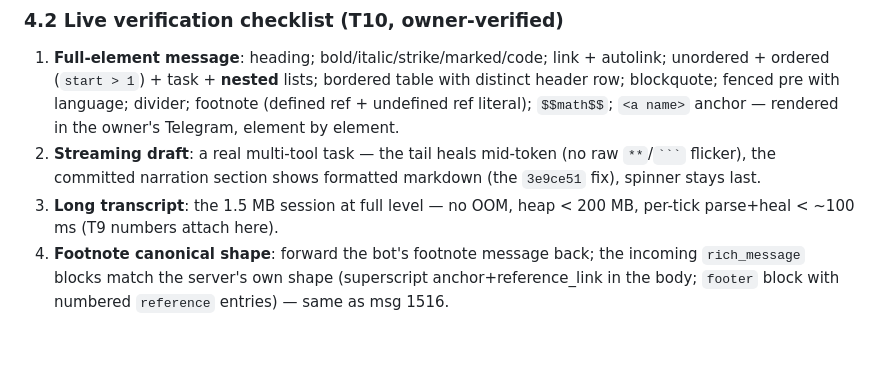
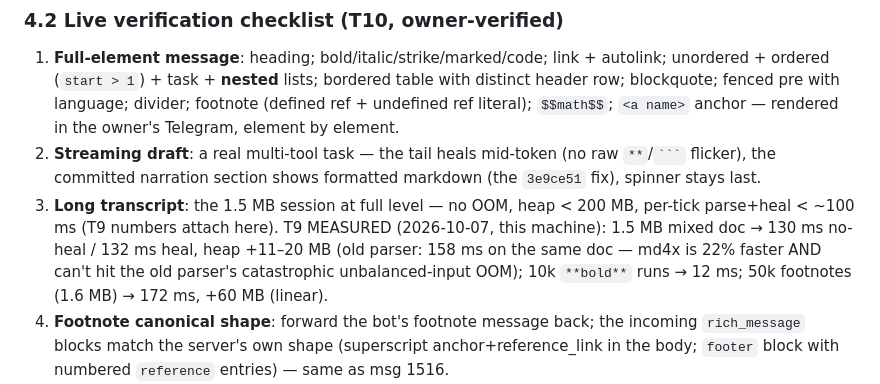
Before and after one commit to s8k/pi-tg, a Markdown page: docs/plans/2026-10-07-md4x-parser-migration.md, the part around the change. Rendered like a GitHub page; blank space fills up the shorter version.

Commit message:
docs(plan): T9 perf numbers — md4x 130ms/1.5MB vs old 158ms; 50k footnotes linear

```diff
--- a/docs/plans/2026-10-07-md4x-parser-migration.md
+++ b/docs/plans/2026-10-07-md4x-parser-migration.md
@@ -271,6 +271,11 @@ that the mapper is behaviorally equivalent (modulo 3.1).
    formatted markdown (the `3e9ce51` fix), spinner stays last.
 3. **Long transcript**: the 1.5 MB session at full level — no OOM, heap
    < 200 MB, per-tick parse+heal < ~100 ms (T9 numbers attach here).
+   T9 MEASURED (2026-10-07, this machine): 1.5 MB mixed doc → 130 ms
+   no-heal / 132 ms heal, heap +11–20 MB (old parser: 158 ms on the same
+   doc — md4x is 22% faster AND can't hit the old parser's catastrophic
+   unbalanced-input OOM); 10k `**bold**` runs → 12 ms; 50k footnotes
+   (1.6 MB) → 172 ms, +60 MB (linear).
 4. **Footnote canonical shape**: forward the bot's footnote message back;
    the incoming `rich_message` blocks match the server's own shape
    (superscript anchor+reference_link in the body; `footer` block with
```
